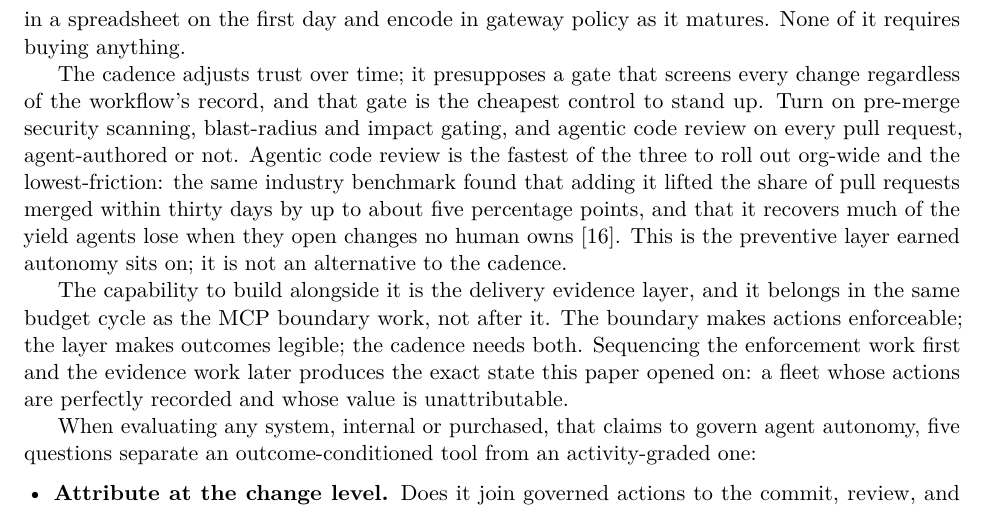
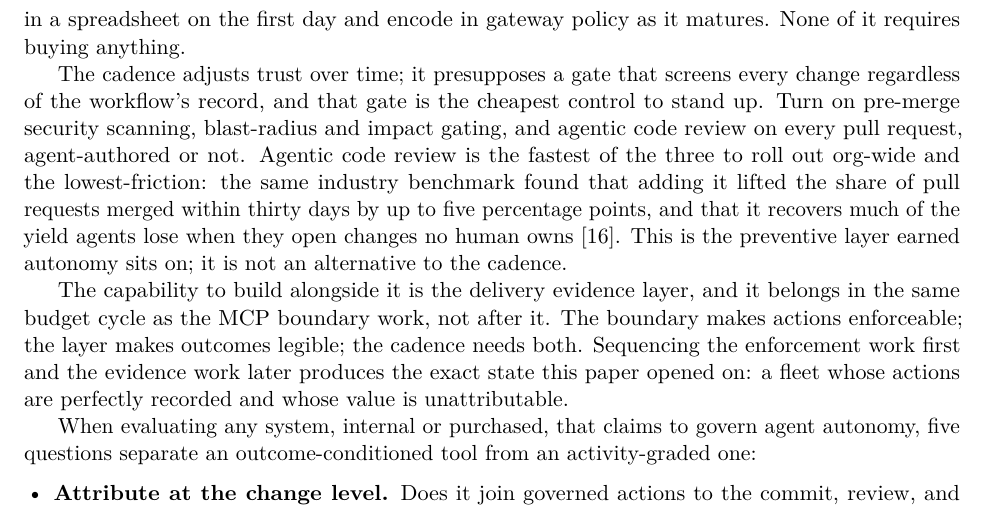
Before and after one commit to azigler/aaif, a LaTeX paper (submissions/2026-mcp-governance-whitepaper/paper/main.tex, which reads submissions/2026-mcp-governance-whitepaper/paper/sections/06-recommendations.tex): part of page 7 of 8, cut so that both start at the same text. Compiled offline with pdfLaTeX.

Commit message:
:pencil2: whitepaper: match benchmark phrasing — 'up to five percentage points'
Verified the aibench2026 claims against the source report: the 2.7M-PR/253-org
figures, the 'output that matters is delivered work' line, and the agent-PR
merge gap + 'no human owns → sits unmerged' causal claim are all source-accurate
(no change needed). Dropped the 'up to about five' double hedge to match the
source's 'up to five percentage points'. Verification provenance kept private.

Bead: aaif-51g

```diff
--- a/submissions/2026-mcp-governance-whitepaper/paper/sections/06-recommendations.tex
+++ b/submissions/2026-mcp-governance-whitepaper/paper/sections/06-recommendations.tex
@@ -16,7 +16,7 @@ to stand up. Turn on pre-merge security scanning, blast-radius and impact gating
 and agentic code review on every pull request, agent-authored or not. Agentic code
 review is the fastest of the three to roll out org-wide and the lowest-friction:
 the same industry benchmark found that adding it lifted the share of pull requests
-merged within thirty days by up to about five percentage points, and that it
+merged within thirty days by up to five percentage points, and that it
 recovers much of the yield agents lose when they open changes no human owns
 \citep{aibench2026}. This is the preventive layer earned autonomy sits on; it is
 not an alternative to the cadence.
```
